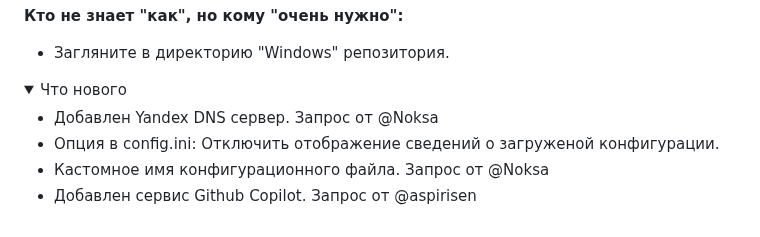
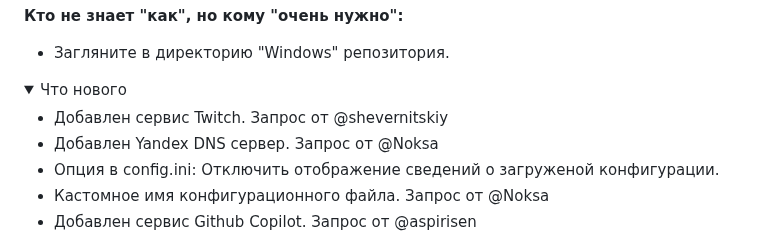
Before and after one commit to Ground-Zerro/DomainMapper, a Markdown page: README.md, the part around the change. Drawn GitHub-style; folded sections open.

```diff
--- a/README.md
+++ b/README.md
@@ -64,6 +64,7 @@ pip3 install -r requirements.txt
 <details>
   <summary>Что нового</summary>
 
+- Добавлен сервис Twitch. Запрос от @shevernitskiy
 - Добавлен Yandex DNS сервер. Запрос от @Noksa
 - Опция в config.ini: Отключить отображение сведений о загруженой конфигурации.
 - Кастомное имя конфигурационного файла. Запрос от @Noksa
```
